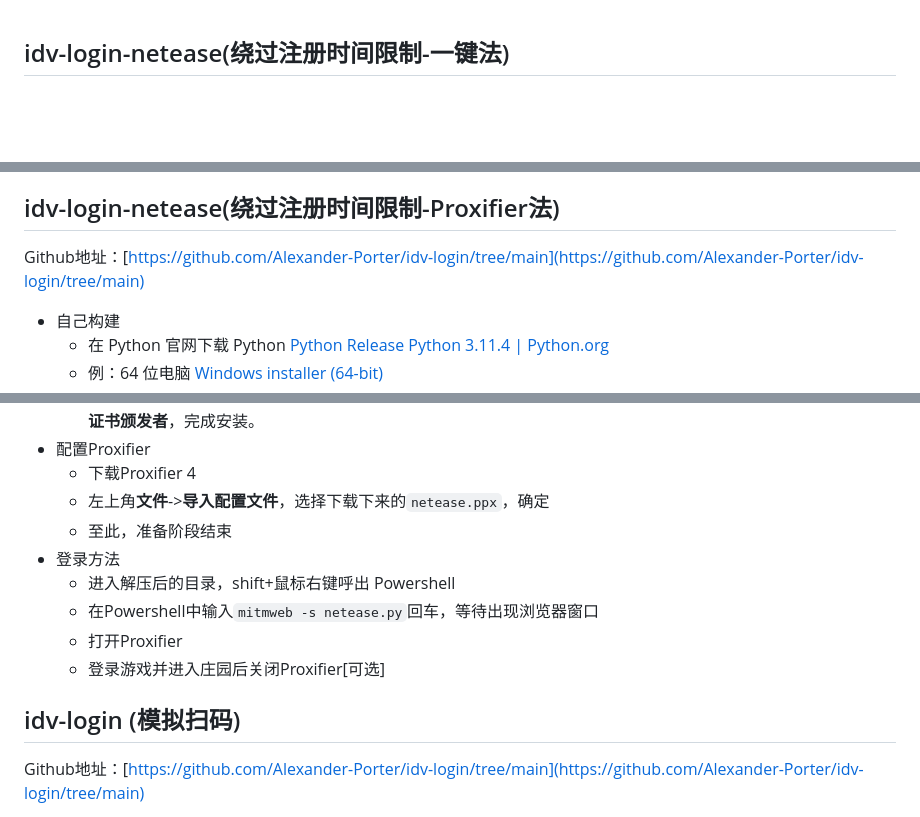
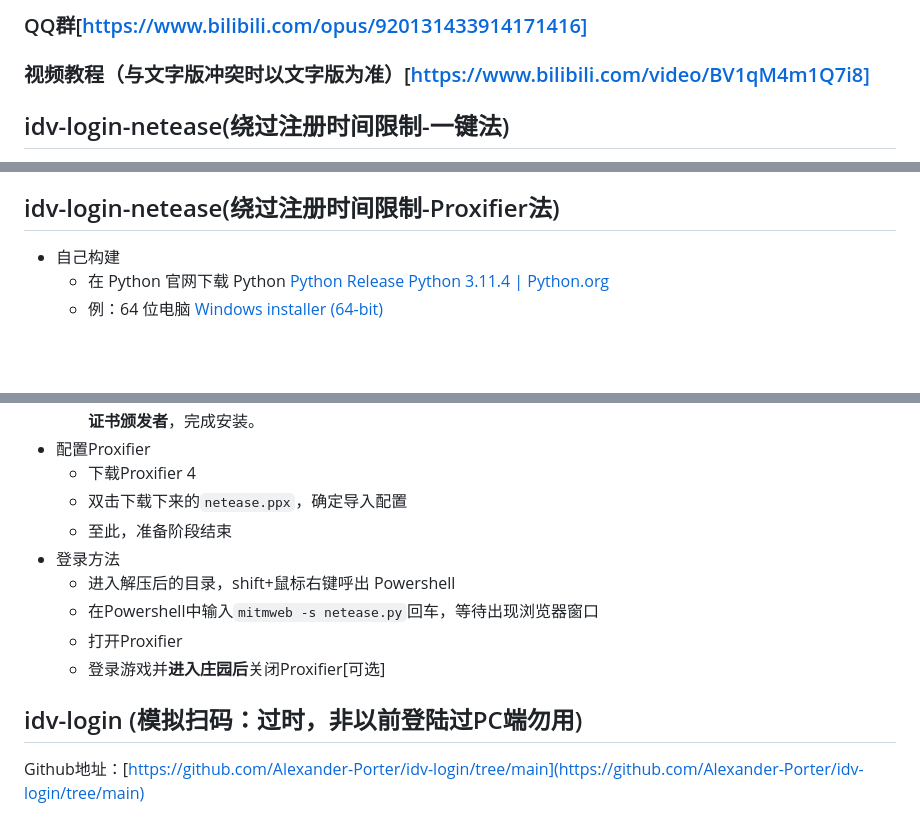
Before and after one commit to Alexander-Porter/idv-login, a Markdown page: README.md, 3 parts joined by grey strips. GitHub-like rendering; blank space fills up the shorter version.

```diff
--- a/README.md
+++ b/README.md
@@ -1,3 +1,6 @@
+### QQ群[https://www.bilibili.com/opus/920131433914171416]
+### 视频教程（与文字版冲突时以文字版为准）[https://www.bilibili.com/video/BV1qM4m1Q7i8]
+
 ## idv-login-netease(绕过注册时间限制-一键法)
 
 Github地址：[https://github.com/Alexander-Porter/idv-login/tree/main](https://github.com/Alexander-Porter/idv-login/tree/main)
@@ -19,7 +22,6 @@ python setUp.py
 
 ## idv-login-netease(绕过注册时间限制-Proxifier法)
 
-Github地址：[https://github.com/Alexander-Porter/idv-login/tree/main](https://github.com/Alexander-Porter/idv-login/tree/main)
 * 自己构建
     * 在 Python 官网下载 Python [Python Release Python 3.11.4 | Python.org](https://www.python.org/downloads/release/python-3114/)
     * 例：64 位电脑 [Windows installer (64-bit)](https://www.python.org/ftp/python/3.11.4/python-3.11.4-amd64.exe)
@@ -37,15 +39,15 @@ pip install mitmproxy
     * 点击`mitmproxy-ca`文件，安装位置选本地机器，一路下一步，直到选择证书存储位置，选自己选择，选**受信任的根证书颁发者**，完成安装。
 * 配置Proxifier
     * 下载Proxifier 4
-    *  左上角**文件**->**导入配置文件**，选择下载下来的`netease.ppx`，确定
-    *  至此，准备阶段结束
+    * 双击下载下来的`netease.ppx`，确定导入配置
+    * 至此，准备阶段结束
 * 登录方法
     * 进入解压后的目录，shift+鼠标右键呼出 Powershell
     * 在Powershell中输入`mitmweb -s netease.py`回车，等待出现浏览器窗口
     * 打开Proxifier
-    * 登录游戏并进入庄园后关闭Proxifier[可选]
+    * 登录游戏并**进入庄园后**关闭Proxifier[可选]
 
-## idv-login (模拟扫码)
+## idv-login (模拟扫码：过时，非以前登陆过PC端勿用)
 
 Github地址：[https://github.com/Alexander-Porter/idv-login/tree/main](https://github.com/Alexander-Porter/idv-login/tree/main)
 * 自己构建
```
